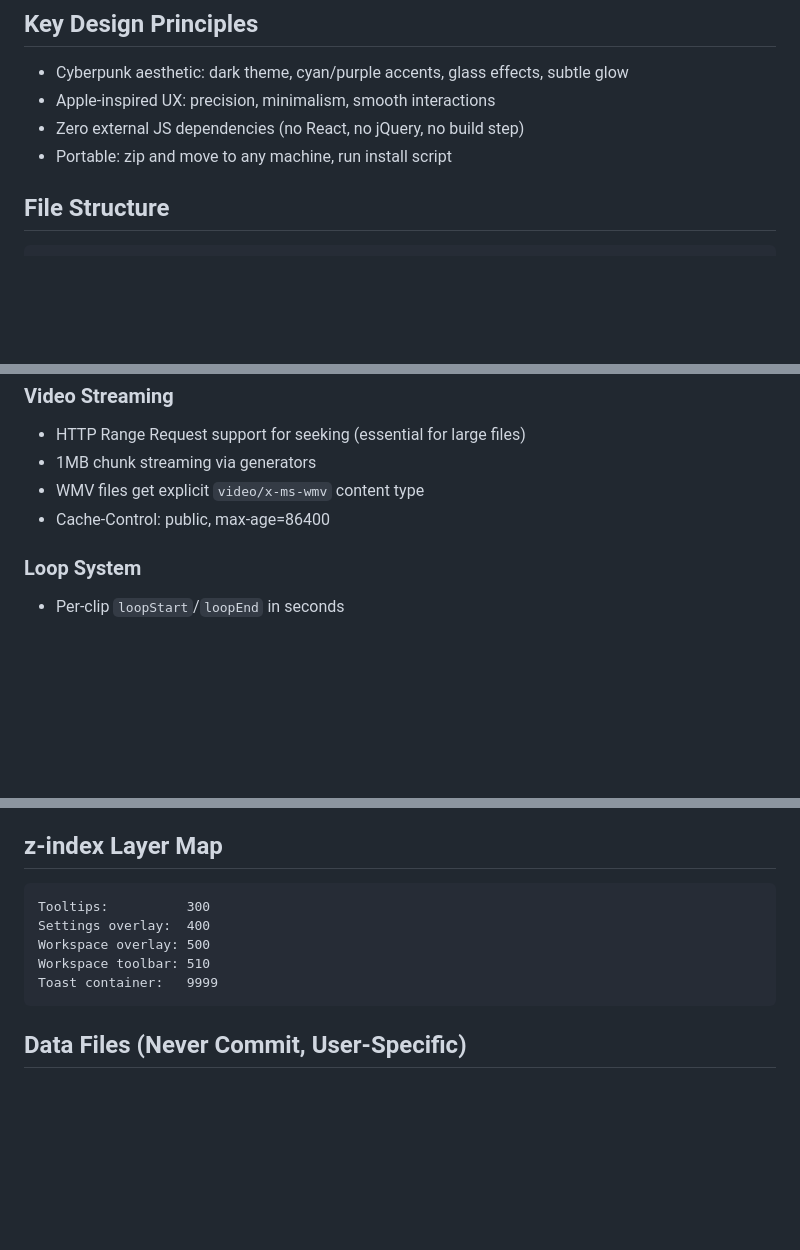
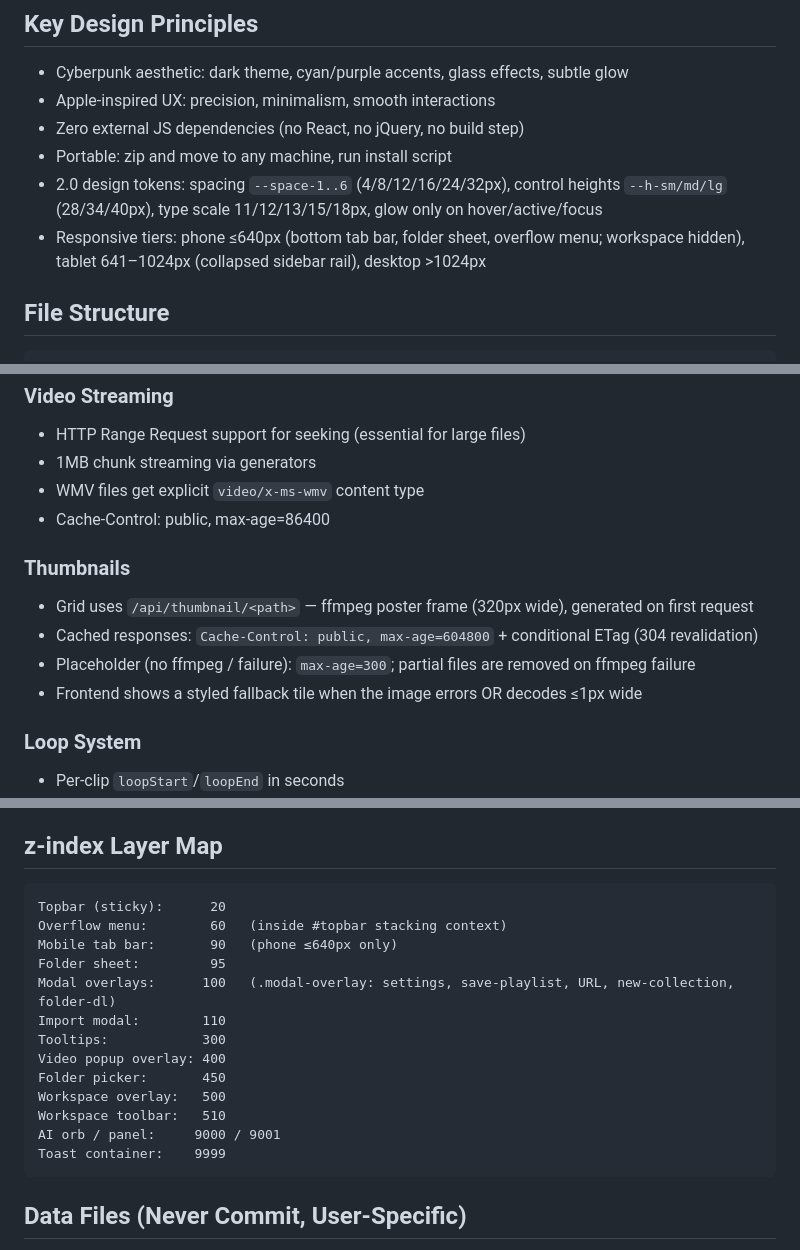
Before and after one commit to rikachu225/video-collection, a Markdown page: docs/QUICK_REFERENCE.md, 3 parts joined by grey strips. Drawn GitHub-style; blank space fills up the shorter version.

````diff
--- a/docs/QUICK_REFERENCE.md
+++ b/docs/QUICK_REFERENCE.md
@@ -12,6 +12,8 @@
 - Apple-inspired UX: precision, minimalism, smooth interactions
 - Zero external JS dependencies (no React, no jQuery, no build step)
 - Portable: zip and move to any machine, run install script
+- 2.0 design tokens: spacing `--space-1..6` (4/8/12/16/24/32px), control heights `--h-sm/md/lg` (28/34/40px), type scale 11/12/13/15/18px, glow only on hover/active/focus
+- Responsive tiers: phone ≤640px (bottom tab bar, folder sheet, overflow menu; workspace hidden), tablet 641–1024px (collapsed sidebar rail), desktop >1024px
 
 ## File Structure
 ```
@@ -159,6 +161,12 @@ python server.py 8080        # Start on custom port
 - WMV files get explicit `video/x-ms-wmv` content type
 - Cache-Control: public, max-age=86400
 
+### Thumbnails
+- Grid uses `/api/thumbnail/<path>` — ffmpeg poster frame (320px wide), generated on first request
+- Cached responses: `Cache-Control: public, max-age=604800` + conditional ETag (304 revalidation)
+- Placeholder (no ffmpeg / failure): `max-age=300`; partial files are removed on ffmpeg failure
+- Frontend shows a styled fallback tile when the image errors OR decodes ≤1px wide
+
 ### Loop System
 - Per-clip `loopStart`/`loopEnd` in seconds
 - Uses `timeupdate` event listener on video elements
@@ -179,11 +187,19 @@ python server.py 8080        # Start on custom port
 
 ## z-index Layer Map
 ```
-Tooltips:          300
-Settings overlay:  400
-Workspace overlay: 500
-Workspace toolbar: 510
-Toast container:   9999
+Topbar (sticky):      20
+Overflow menu:        60   (inside #topbar stacking context)
+Mobile tab bar:       90   (phone ≤640px only)
+Folder sheet:         95
+Modal overlays:      100   (.modal-overlay: settings, save-playlist, URL, new-collection, folder-dl)
+Import modal:        110
+Tooltips:            300
+Video popup overlay: 400
+Folder picker:       450
+Workspace overlay:   500
+Workspace toolbar:   510
+AI orb / panel:     9000 / 9001
+Toast container:    9999
 ```
 
 ## Data Files (Never Commit, User-Specific)
````
Also changed, not shown: other parts of docs/QUICK_REFERENCE.md (+1 -1 lines), docs/CHANGELOG.md (+20 -0 lines).
